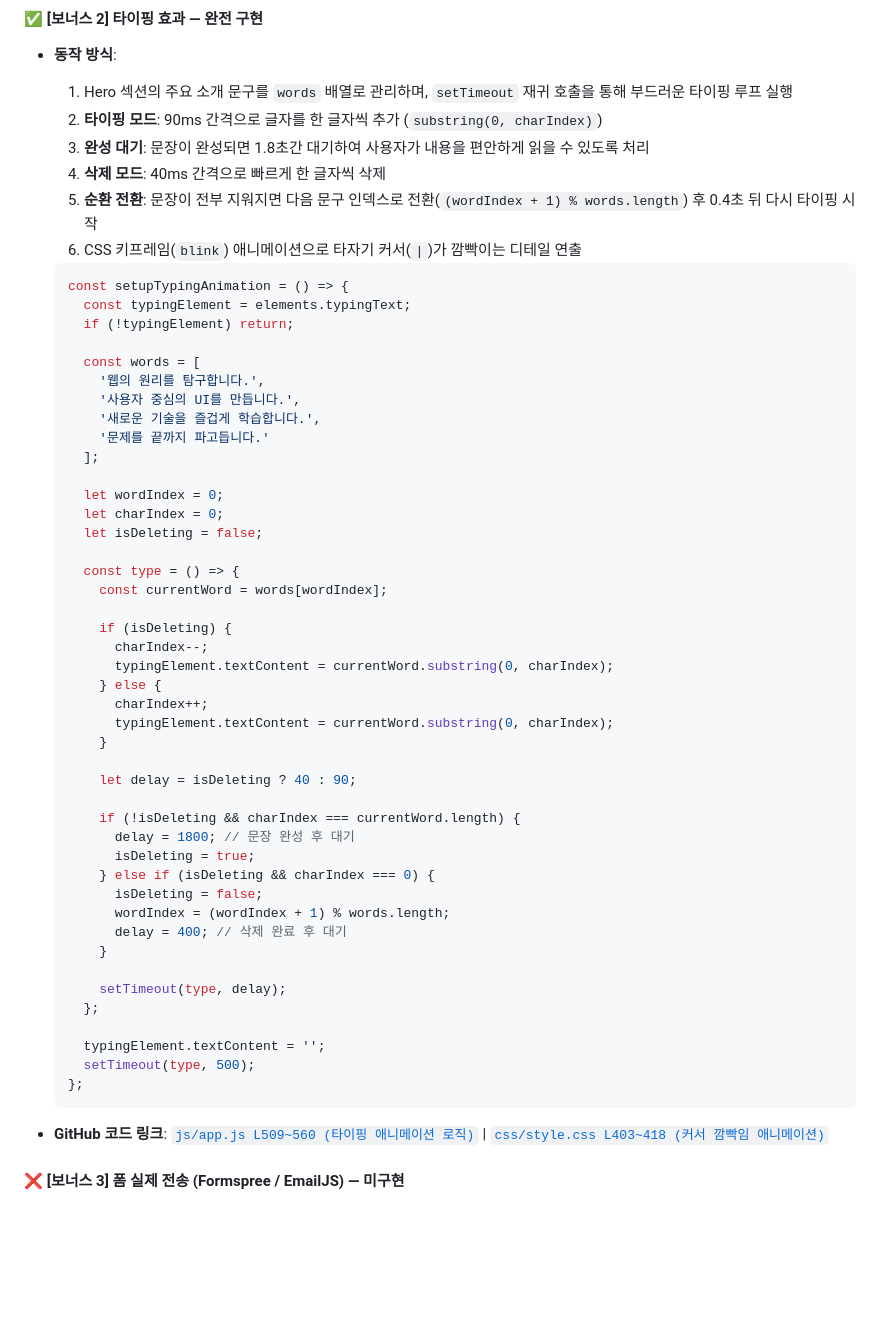
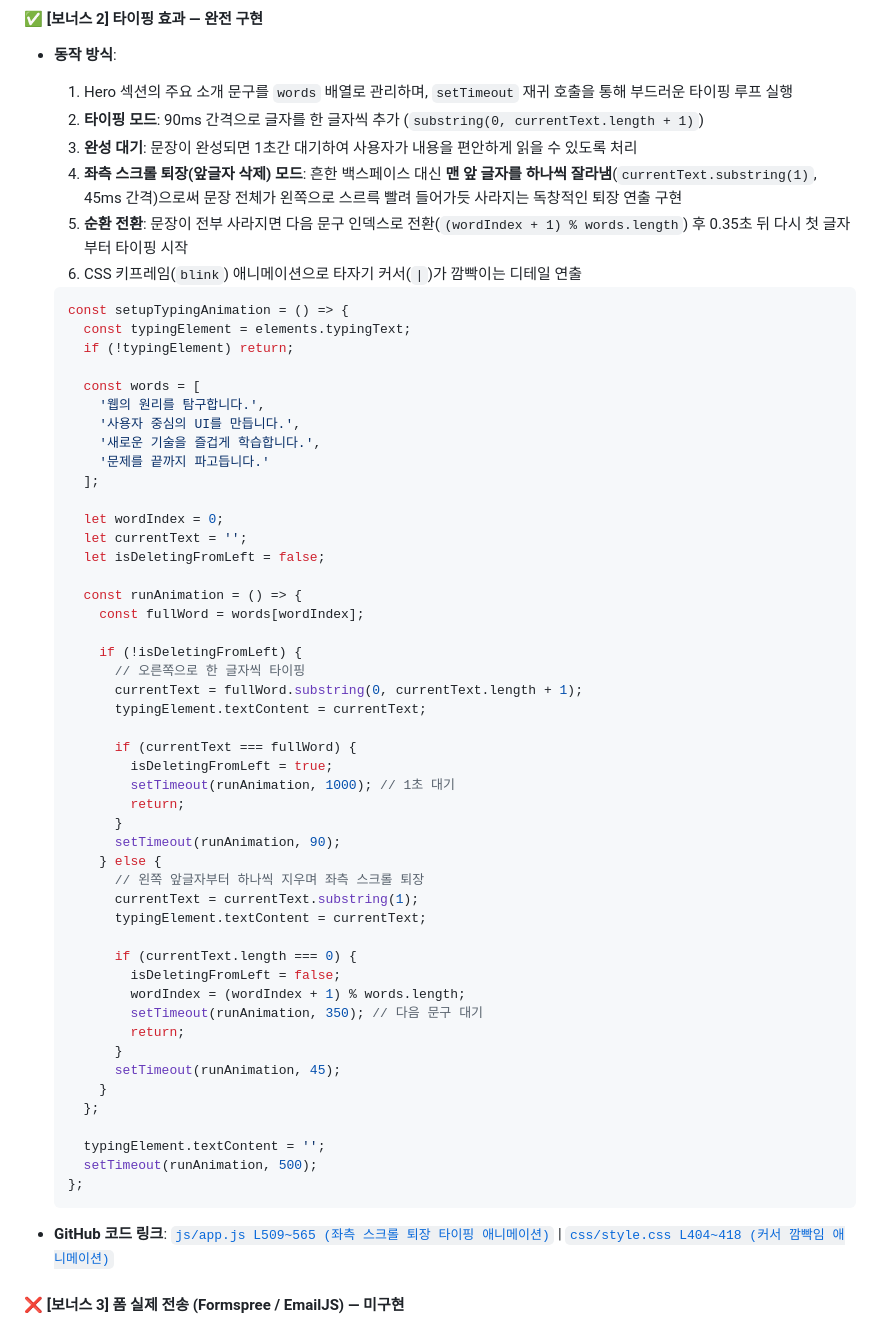
Before and after one commit to nttkor/b1_1, a Markdown page: README.md, the part around the change. GitHub-like rendering; blank space fills up the shorter version.

Commit message:
docs(readme): 보너스 2 타이핑 애니메이션 동작 방식 갱신

````diff
--- a/README.md
+++ b/README.md
@@ -586,10 +586,10 @@ const renderMenu = () => {
 
 - **동작 방식**:
   1. Hero 섹션의 주요 소개 문구를 `words` 배열로 관리하며, `setTimeout` 재귀 호출을 통해 부드러운 타이핑 루프 실행
-  2. **타이핑 모드**: 90ms 간격으로 글자를 한 글자씩 추가 (`substring(0, charIndex)`)
-  3. **완성 대기**: 문장이 완성되면 1.8초간 대기하여 사용자가 내용을 편안하게 읽을 수 있도록 처리
-  4. **삭제 모드**: 40ms 간격으로 빠르게 한 글자씩 삭제
-  5. **순환 전환**: 문장이 전부 지워지면 다음 문구 인덱스로 전환(`(wordIndex + 1) % words.length`) 후 0.4초 뒤 다시 타이핑 시작
+  2. **타이핑 모드**: 90ms 간격으로 글자를 한 글자씩 추가 (`substring(0, currentText.length + 1)`)
+  3. **완성 대기**: 문장이 완성되면 1초간 대기하여 사용자가 내용을 편안하게 읽을 수 있도록 처리
+  4. **좌측 스크롤 퇴장(앞글자 삭제) 모드**: 흔한 백스페이스 대신 **맨 앞 글자를 하나씩 잘라냄**(`currentText.substring(1)`, 45ms 간격)으로써 문장 전체가 왼쪽으로 스르륵 빨려 들어가듯 사라지는 독창적인 퇴장 연출 구현
+  5. **순환 전환**: 문장이 전부 사라지면 다음 문구 인덱스로 전환(`(wordIndex + 1) % words.length`) 후 0.35초 뒤 다시 첫 글자부터 타이핑 시작
   6. CSS 키프레임(`blink`) 애니메이션으로 타자기 커서(`|`)가 깜빡이는 디테일 연출
 
   ```javascript
@@ -605,40 +605,44 @@ const renderMenu = () => {
     ];
 
     let wordIndex = 0;
-    let charIndex = 0;
-    let isDeleting = false;
+    let currentText = '';
+    let isDeletingFromLeft = false;
 
-    const type = () => {
-      const currentWord = words[wordIndex];
+    const runAnimation = () => {
+      const fullWord = words[wordIndex];
 
-      if (isDeleting) {
-        charIndex--;
-        typingElement.textContent = currentWord.substring(0, charIndex);
+      if (!isDeletingFromLeft) {
+        // 오른쪽으로 한 글자씩 타이핑
+        currentText = fullWord.substring(0, currentText.length + 1);
+        typingElement.textContent = currentText;
+
+        if (currentText === fullWord) {
+          isDeletingFromLeft = true;
+          setTimeout(runAnimation, 1000); // 1초 대기
+          return;
+        }
+        setTimeout(runAnimation, 90);
       } else {
-        charIndex++;
-        typingElement.textContent = currentWord.substring(0, charIndex);
+        // 왼쪽 앞글자부터 하나씩 지우며 좌측 스크롤 퇴장
+        currentText = currentText.substring(1);
+        typingElement.textContent = currentText;
+
+        if (currentText.length === 0) {
+          isDeletingFromLeft = false;
+          wordIndex = (wordIndex + 1) % words.length;
+          setTimeout(runAnimation, 350); // 다음 문구 대기
+          return;
+        }
+        setTimeout(runAnimation, 45);
       }
-
-      let delay = isDeleting ? 40 : 90;
-
-      if (!isDeleting && charIndex === currentWord.length) {
-        delay = 1800; // 문장 완성 후 대기
-        isDeleting = true;
-      } else if (isDeleting && charIndex === 0) {
-        isDeleting = false;
-        wordIndex = (wordIndex + 1) % words.length;
-        delay = 400; // 삭제 완료 후 대기
-      }
-
-      setTimeout(type, delay);
     };
 
     typingElement.textContent = '';
-    setTimeout(type, 500);
+    setTimeout(runAnimation, 500);
   };
   ```
 
-- **GitHub 코드 링크**: [`js/app.js L509~560 (타이핑 애니메이션 로직)`](https://github.com/nttkor/b1_1/blob/main/js/app.js#L509) | [`css/style.css L403~418 (커서 깜빡임 애니메이션)`](https://github.com/nttkor/b1_1/blob/main/css/style.css#L403)
+- **GitHub 코드 링크**: [`js/app.js L509~565 (좌측 스크롤 퇴장 타이핑 애니메이션)`](https://github.com/nttkor/b1_1/blob/main/js/app.js#L509) | [`css/style.css L404~418 (커서 깜빡임 애니메이션)`](https://github.com/nttkor/b1_1/blob/main/css/style.css#L404)
 
 #### ❌ [보너스 3] 폼 실제 전송 (Formspree / EmailJS) — 미구현
 
````
